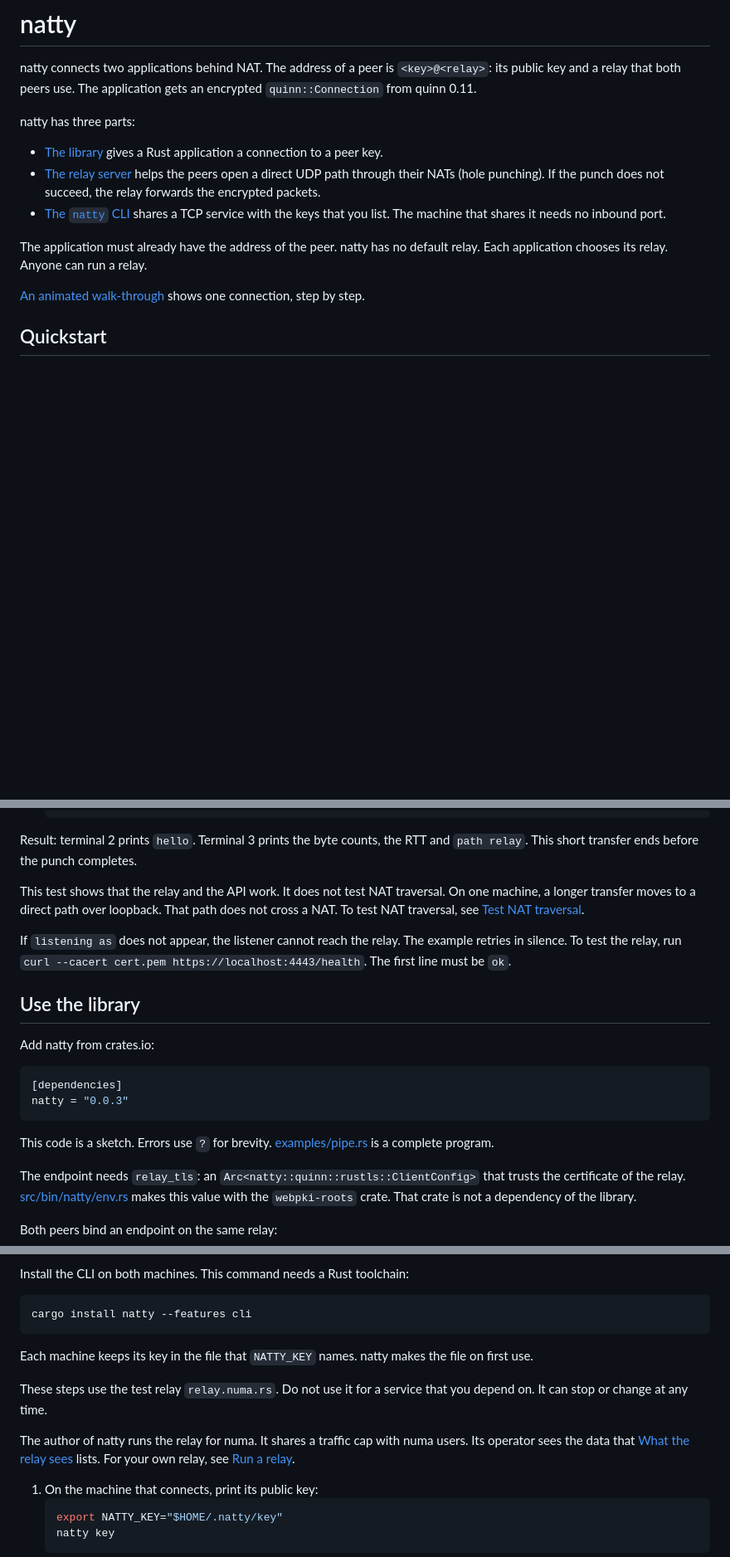
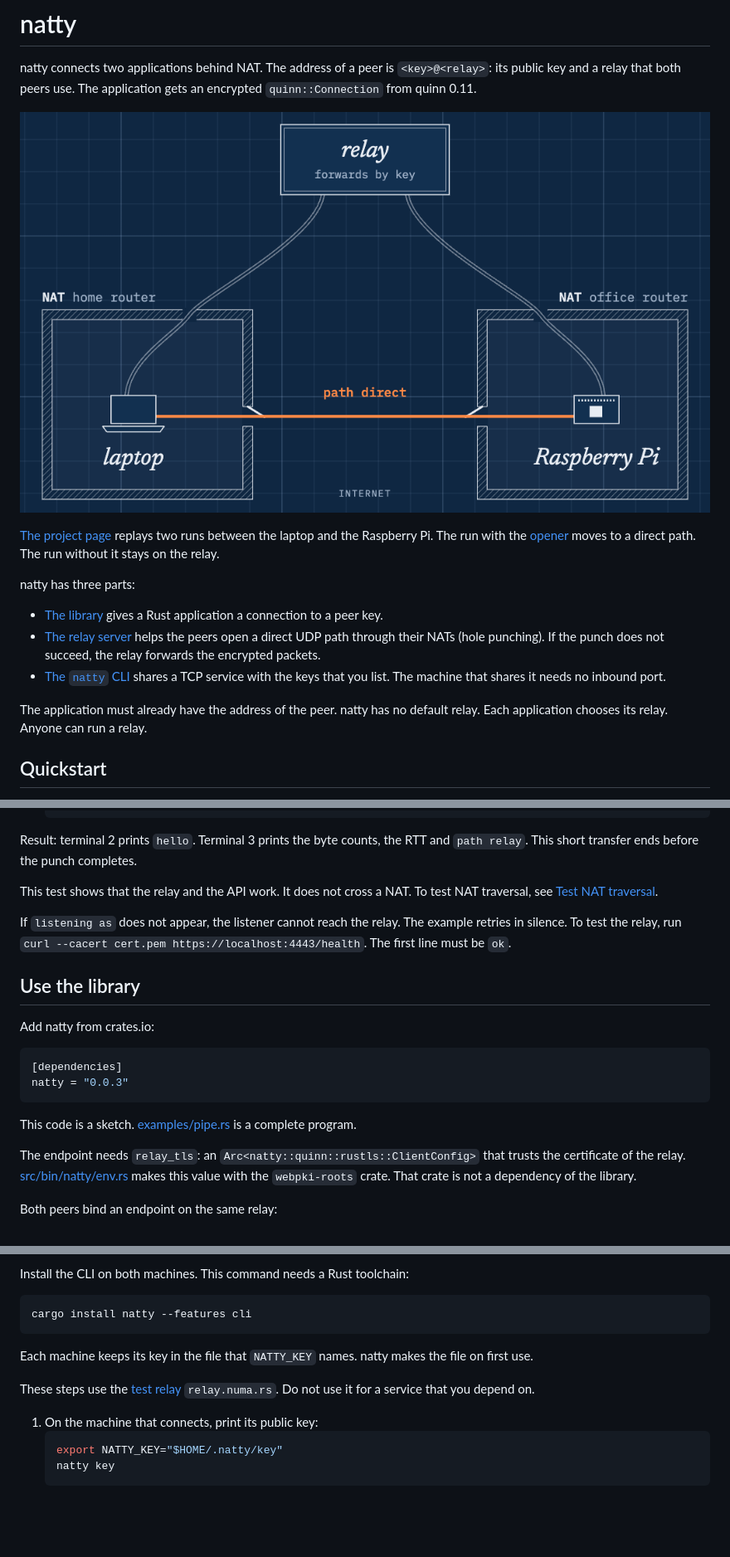
Before and after one commit to razvandimescu/natty, a Markdown page: README.md, 3 parts joined by grey strips. Shown at 83% size. Rendered like a GitHub page; pictures changed too: docs/map.png (added); blank space fills up the shorter version.

````diff
--- a/README.md
+++ b/README.md
@@ -1,6 +1,10 @@
 # natty
 
 natty connects two applications behind NAT. The address of a peer is `<key>@<relay>`: its public key and a relay that both peers use. The application gets an encrypted `quinn::Connection` from quinn 0.11.
+
+[![A laptop behind a home router and a Raspberry Pi behind an office router. Each one keeps a session to one relay. A direct UDP path can join them.](docs/map.png)](https://razvandimescu.github.io/natty/)
+
+[The project page](https://razvandimescu.github.io/natty/) replays two runs between the laptop and the Raspberry Pi. The run with the [opener](#how-it-works) moves to a direct path. The run without it stays on the relay.
 
 natty has three parts:
 
@@ -9,8 +13,6 @@ natty has three parts:
 - [The `natty` CLI](#share-a-tcp-service) shares a TCP service with the keys that you list. The machine that shares it needs no inbound port.
 
 The application must already have the address of the peer. natty has no default relay. Each application chooses its relay. Anyone can run a relay.
-
-[An animated walk-through](https://razvandimescu.github.io/natty/) shows one connection, step by step.
 
 ## Quickstart
 
@@ -39,7 +41,7 @@ This test uses one machine and three terminals. You need a Rust toolchain and a
 
 Result: terminal 2 prints `hello`. Terminal 3 prints the byte counts, the RTT and `path relay`. This short transfer ends before the punch completes.
 
-This test shows that the relay and the API work. It does not test NAT traversal. On one machine, a longer transfer moves to a direct path over loopback. That path does not cross a NAT. To test NAT traversal, see [Test NAT traversal](#test-nat-traversal).
+This test shows that the relay and the API work. It does not cross a NAT. To test NAT traversal, see [Test NAT traversal](#test-nat-traversal).
 
 If `listening as` does not appear, the listener cannot reach the relay. The example retries in silence. To test the relay, run `curl --cacert cert.pem https://localhost:4443/health`. The first line must be `ok`.
 
@@ -52,8 +54,7 @@ Add natty from crates.io:
 natty = "0.0.3"
 ```
 
-This code is a sketch. Errors use `?` for brevity. [examples/pipe.rs](examples/pipe.rs) is a
-complete program.
+This code is a sketch. [examples/pipe.rs](examples/pipe.rs) is a complete program.
 
 The endpoint needs `relay_tls`: an `Arc<natty::quinn::rustls::ClientConfig>` that trusts the certificate of the relay. [src/bin/natty/env.rs](src/bin/natty/env.rs) makes this value with the `webpki-roots` crate. That crate is not a dependency of the library.
 
@@ -116,9 +117,7 @@ cargo install natty --features cli
 
 Each machine keeps its key in the file that `NATTY_KEY` names. natty makes the file on first use.
 
-These steps use the test relay `relay.numa.rs`. Do not use it for a service that you depend on. It can stop or change at any time.
-
-The author of natty runs the relay for numa. It shares a traffic cap with numa users. Its operator sees the data that [What the relay sees](#what-the-relay-sees) lists. For your own relay, see [Run a relay](#run-a-relay).
+These steps use the [test relay](#run-a-relay) `relay.numa.rs`. Do not use it for a service that you depend on.
 
 1. On the machine that connects, print its public key:
    ```sh
````
Also changed, not shown: other parts of README.md (+8 -10 lines), relay/README.md (+3 -3 lines).
